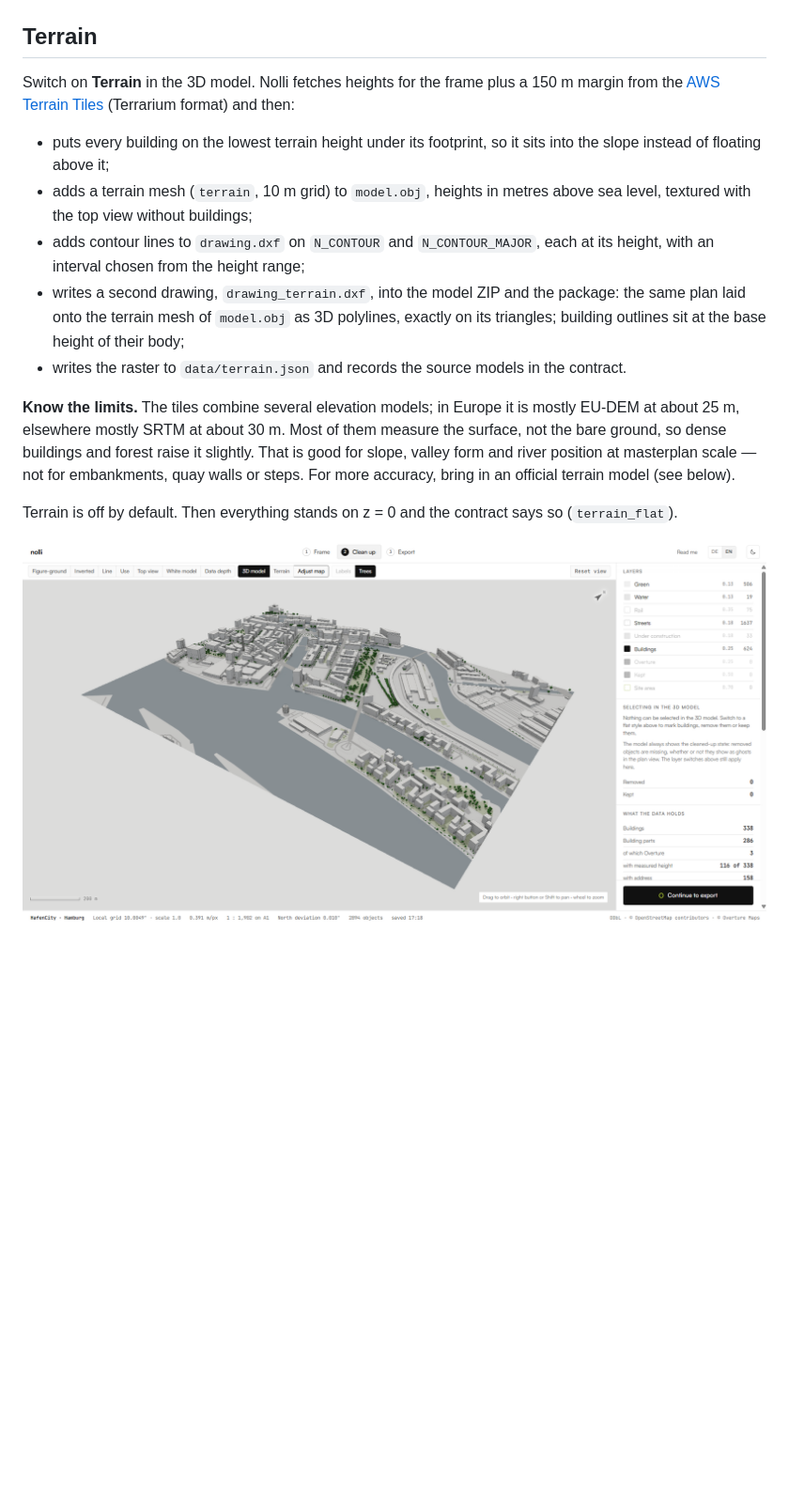
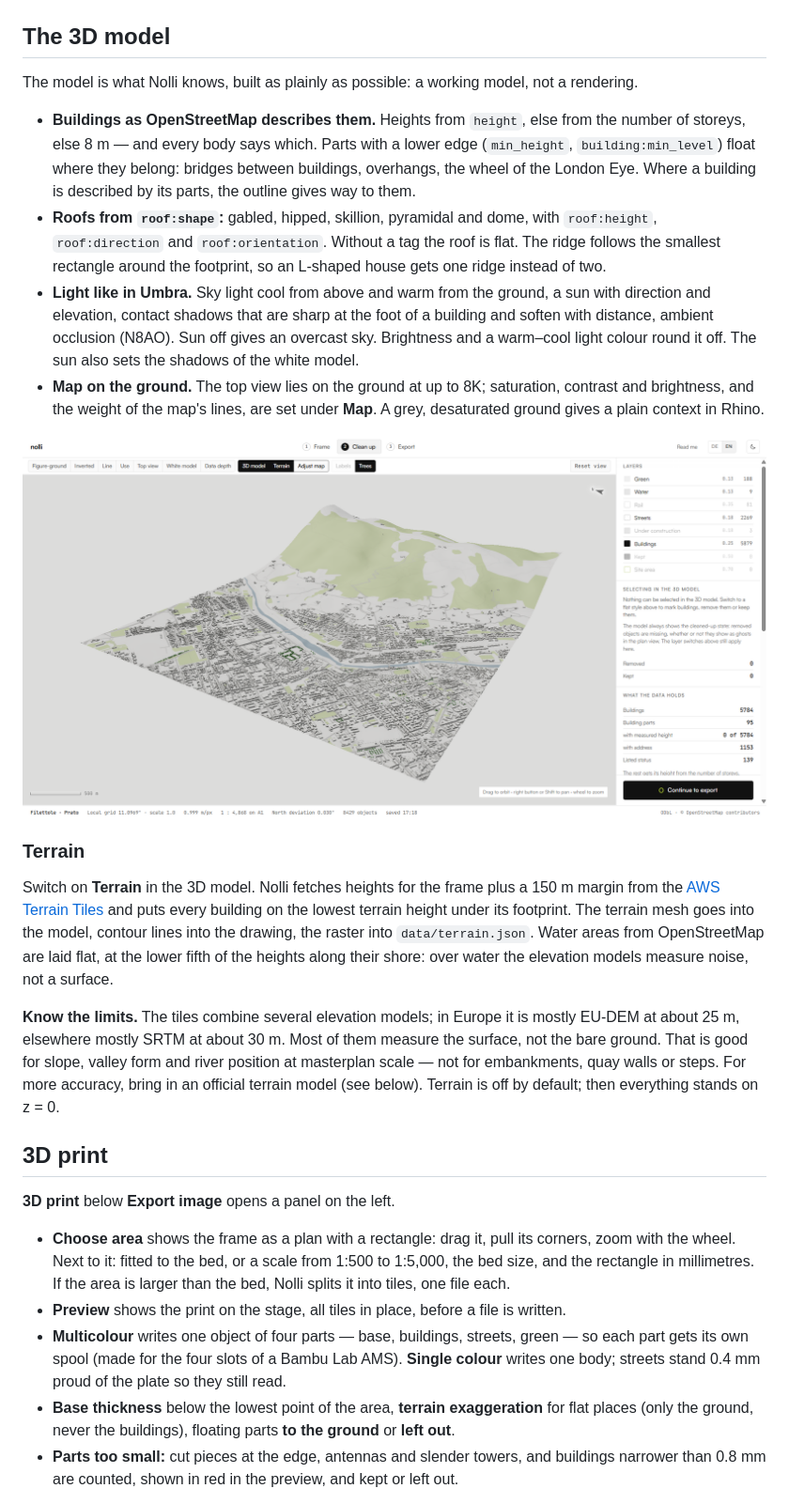
Before and after one commit to yougop/nolli, a Markdown page: README.md, the part around one of its changes. Shown at 94% size. GitHub-like rendering; blank space fills up the shorter version.

```diff
--- a/README.md
+++ b/README.md
@@ -42,33 +40,67 @@ Overture Maps.
 ![Step 1: frame, Prato (Tuscany)](docs/1-frame.png)
 ![Step 2: figure-ground with the clean-up tools](docs/2-figure-ground.png)
 
-## Terrain
+## The 3D model
+
+The model is what Nolli knows, built as plainly as possible: a working model,
+not a rendering.
+
+- **Buildings as OpenStreetMap describes them.** Heights from `height`, else
+  from the number of storeys, else 8 m — and every body says which. Parts with
+  a lower edge (`min_height`, `building:min_level`) float where they belong:
+  bridges between buildings, overhangs, the wheel of the London Eye. Where a
+  building is described by its parts, the outline gives way to them.
+- **Roofs from `roof:shape`:** gabled, hipped, skillion, pyramidal and dome,
+  with `roof:height`, `roof:direction` and `roof:orientation`. Without a tag
+  the roof is flat. The ridge follows the smallest rectangle around the
+  footprint, so an L-shaped house gets one ridge instead of two.
+- **Light like in Umbra.** Sky light cool from above and warm from the
+  ground, a sun with direction and elevation, contact shadows that are sharp
+  at the foot of a building and soften with distance, ambient occlusion
+  (N8AO). Sun off gives an overcast sky. Brightness and a warm–cool light
+  colour round it off. The sun also sets the shadows of the white model.
+- **Map on the ground.** The top view lies on the ground at up to 8K;
+  saturation, contrast and brightness, and the weight of the map's lines, are
+  set under **Map**. A grey, desaturated ground gives a plain context in Rhino.
+
+![3D model with terrain and trees, Prato (Tuscany)](docs/terrain-3d-light.png)
+
+### Terrain
 
 Switch on **Terrain** in the 3D model. Nolli fetches heights for the frame
-plus a 150 m margin from the [AWS Terrain Tiles](https://registry.opendata.aws/terrain-tiles/)
-(Terrarium format) and then:
-
-- puts every building on the lowest terrain height under its footprint, so it
-  sits into the slope instead of floating above it;
-- adds a terrain mesh (`terrain`, 10 m grid) to `model.obj`, heights in metres
-  above sea level, textured with the top view without buildings;
-- adds contour lines to `drawing.dxf` on `N_CONTOUR` and `N_CONTOUR_MAJOR`,
-  each at its height, with an interval chosen from the height range;
-- writes a second drawing, `drawing_terrain.dxf`, into the model ZIP and the
-  package: the same plan laid onto the terrain mesh of `model.obj` as 3D
-  polylines, exactly on its triangles; building outlines sit at the base
-  height of their body;
-- writes the raster to `data/terrain.json` and records the source models in
-  the contract.
+plus a 150 m margin from the
+[AWS Terrain Tiles](https://registry.opendata.aws/terrain-tiles/) and puts
+every building on the lowest terrain height under its footprint. The terrain
+mesh goes into the model, contour lines into the drawing, the raster into
+`data/terrain.json`. Water areas from OpenStreetMap are laid flat, at the
+lower fifth of the heights along their shore: over water the elevation models
+measure noise, not a surface.
 
 **Know the limits.** The tiles combine several elevation models; in Europe it
 is mostly EU-DEM at about 25 m, elsewhere mostly SRTM at about 30 m. Most of
-them measure the surface, not the bare ground, so dense buildings and forest
-raise it slightly. That is good for slope, valley form and river position at
-masterplan scale — not for embankments, quay walls or steps. For more
-accuracy, bring in an official terrain model (see below).
+them measure the surface, not the bare ground. That is good for slope, valley
+form and river position at masterplan scale — not for embankments, quay walls
+or steps. For more accuracy, bring in an official terrain model (see below).
+Terrain is off by default; then everything stands on z = 0.
 
-Terrain is off by default. Then everything stands on z = 0 and the contract
-says so (`terrain_flat`).
+## 3D print
 
-![3D model with trees, ground adjusted under Adjust map, HafenCity (Hamburg)](docs/hafencity-3d.png)
+**3D print** below **Export image** opens a panel on the left.
+
+- **Choose area** shows the frame as a plan with a rectangle: drag it, pull
+  its corners, zoom with the wheel. Next to it: fitted to the bed, or a scale
+  from 1:500 to 1:5,000, the bed size, and the rectangle in millimetres. If
+  the area is larger than the bed, Nolli splits it into tiles, one file each.
+- **Preview** shows the print on the stage, all tiles in place, before a file
+  is written.
+- **Multicolour** writes one object of four parts — base, buildings, streets,
+  green — so each part gets its own spool (made for the four slots of a Bambu
+  Lab AMS). **Single colour** writes one body; streets stand 0.4 mm proud of
+  the plate so they still read.
+- **Base thickness** below the lowest point of the area, **terrain
+  exaggeration** for flat places (only the ground, never the buildings),
+  floating parts **to the ground** or **left out**.
+- **Parts too small:** cut pieces at the edge, antennas and slender towers,
+  and buildings narrower than 0.8 mm are counted, shown in red in the
+  preview, and kept or left out.
+
```
Also changed, not shown: other parts of README.md (+101 -119 lines), docs/london-eye-3d.png (added), docs/print-preview.png (added), 3 other files.
